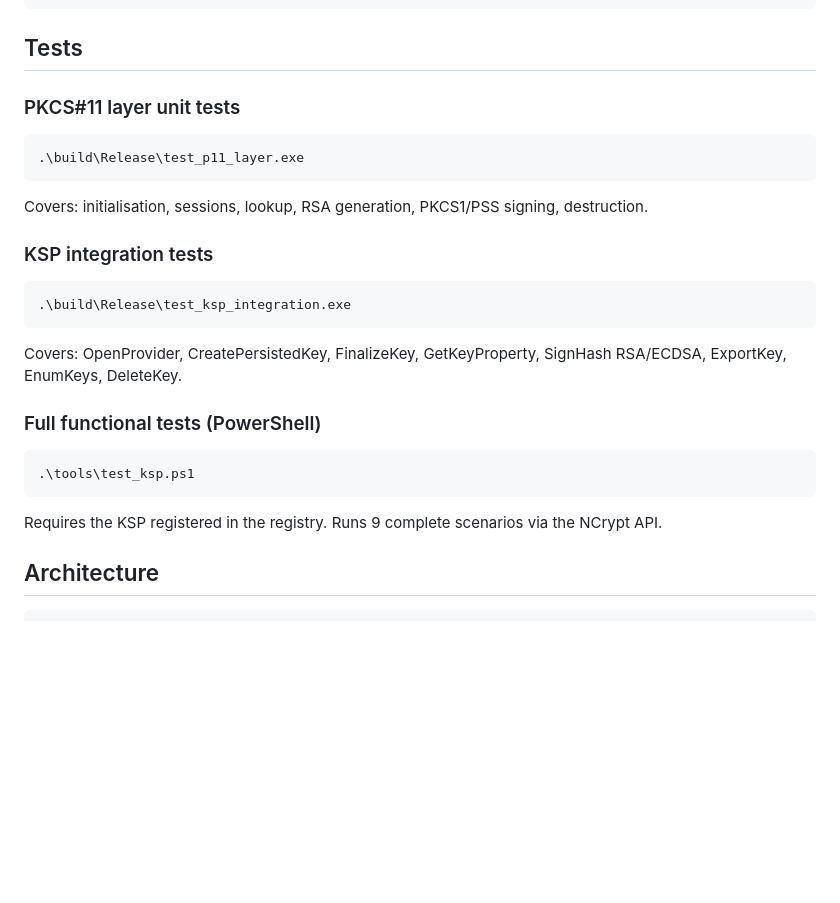
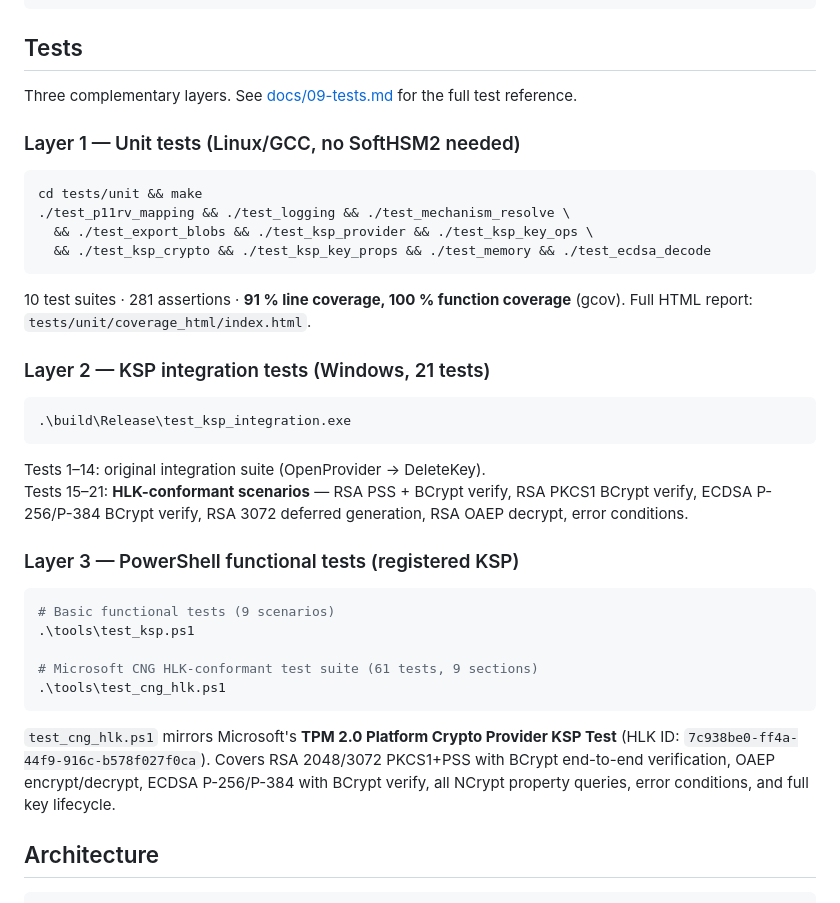
Before and after one commit to Gaillotte/Noida, a Markdown page: softhsm_ksp/README.md, the part around the change. Drawn GitHub-style; blank space fills up the shorter version.

````diff
--- a/softhsm_ksp/README.md
+++ b/softhsm_ksp/README.md
@@ -69,29 +69,44 @@ Remove-Item -Path "HKLM:\SYSTEM\CurrentControlSet\Control\Cryptography\Providers
 
 ## Tests
 
-### PKCS#11 layer unit tests
+Three complementary layers. See [docs/09-tests.md](docs/09-tests.md) for the full test reference.
 
-```powershell
-.\build\Release\test_p11_layer.exe
+### Layer 1 — Unit tests (Linux/GCC, no SoftHSM2 needed)
+
+```bash
+cd tests/unit && make
+./test_p11rv_mapping && ./test_logging && ./test_mechanism_resolve \
+  && ./test_export_blobs && ./test_ksp_provider && ./test_ksp_key_ops \
+  && ./test_ksp_crypto && ./test_ksp_key_props && ./test_memory && ./test_ecdsa_decode
 ```
 
-Covers: initialisation, sessions, lookup, RSA generation, PKCS1/PSS signing, destruction.
+10 test suites · 281 assertions · **91 % line coverage, 100 % function coverage** (gcov).
+Full HTML report: `tests/unit/coverage_html/index.html`.
 
-### KSP integration tests
+### Layer 2 — KSP integration tests (Windows, 21 tests)
 
 ```powershell
 .\build\Release\test_ksp_integration.exe
 ```
 
-Covers: OpenProvider, CreatePersistedKey, FinalizeKey, GetKeyProperty, SignHash RSA/ECDSA, ExportKey, EnumKeys, DeleteKey.
+Tests 1–14: original integration suite (OpenProvider → DeleteKey).
+Tests 15–21: **HLK-conformant scenarios** — RSA PSS + BCrypt verify, RSA PKCS1 BCrypt verify,
+ECDSA P-256/P-384 BCrypt verify, RSA 3072 deferred generation, RSA OAEP decrypt, error conditions.
 
-### Full functional tests (PowerShell)
+### Layer 3 — PowerShell functional tests (registered KSP)
 
 ```powershell
+# Basic functional tests (9 scenarios)
 .\tools\test_ksp.ps1
+
+# Microsoft CNG HLK-conformant test suite (61 tests, 9 sections)
+.\tools\test_cng_hlk.ps1
 ```
 
-Requires the KSP registered in the registry. Runs 9 complete scenarios via the NCrypt API.
+`test_cng_hlk.ps1` mirrors Microsoft's **TPM 2.0 Platform Crypto Provider KSP Test**
+(HLK ID: `7c938be0-ff4a-44f9-916c-b578f027f0ca`). Covers RSA 2048/3072 PKCS1+PSS with
+BCrypt end-to-end verification, OAEP encrypt/decrypt, ECDSA P-256/P-384 with BCrypt verify,
+all NCrypt property queries, error conditions, and full key lifecycle.
 
 ## Architecture
 
````
Also changed, not shown: softhsm_ksp/docs/00-index.md (+1 -0 lines), softhsm_ksp/docs/09-tests.md (added, +239 -0 lines).
